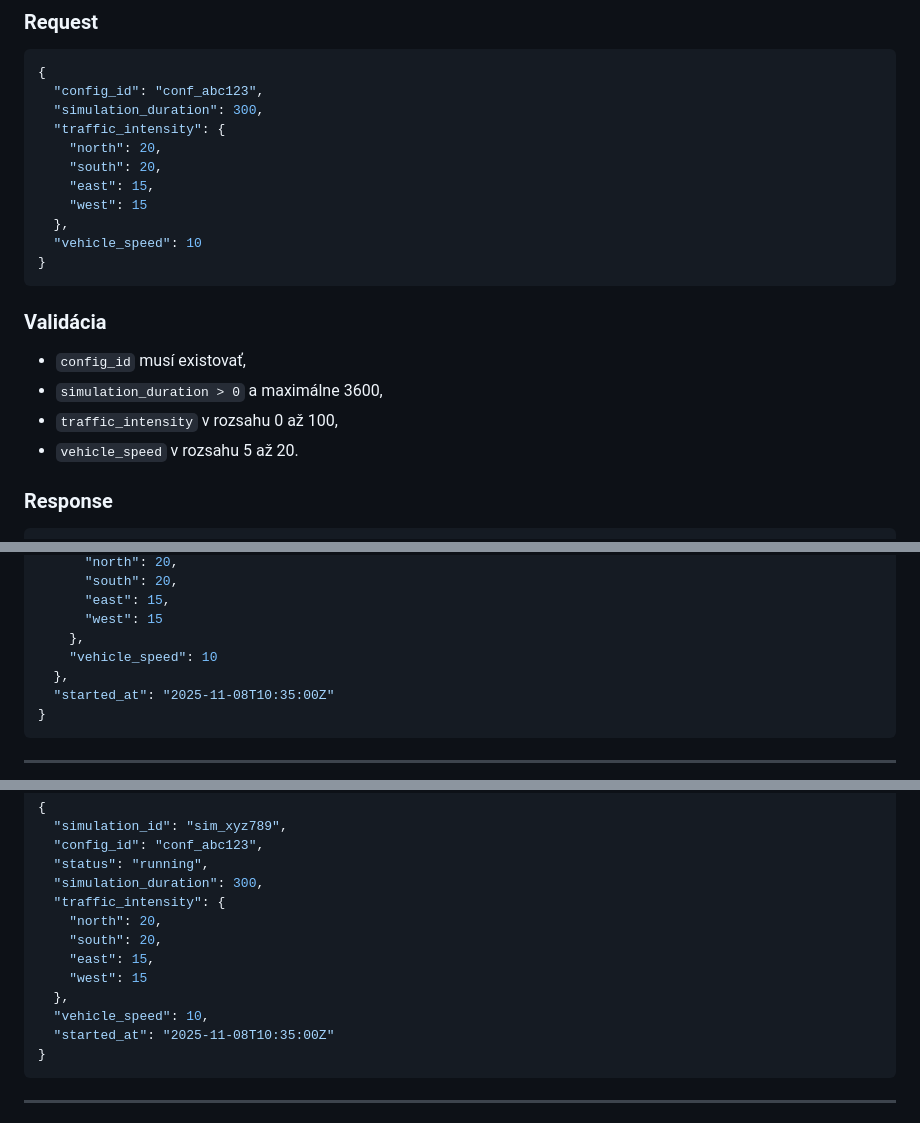
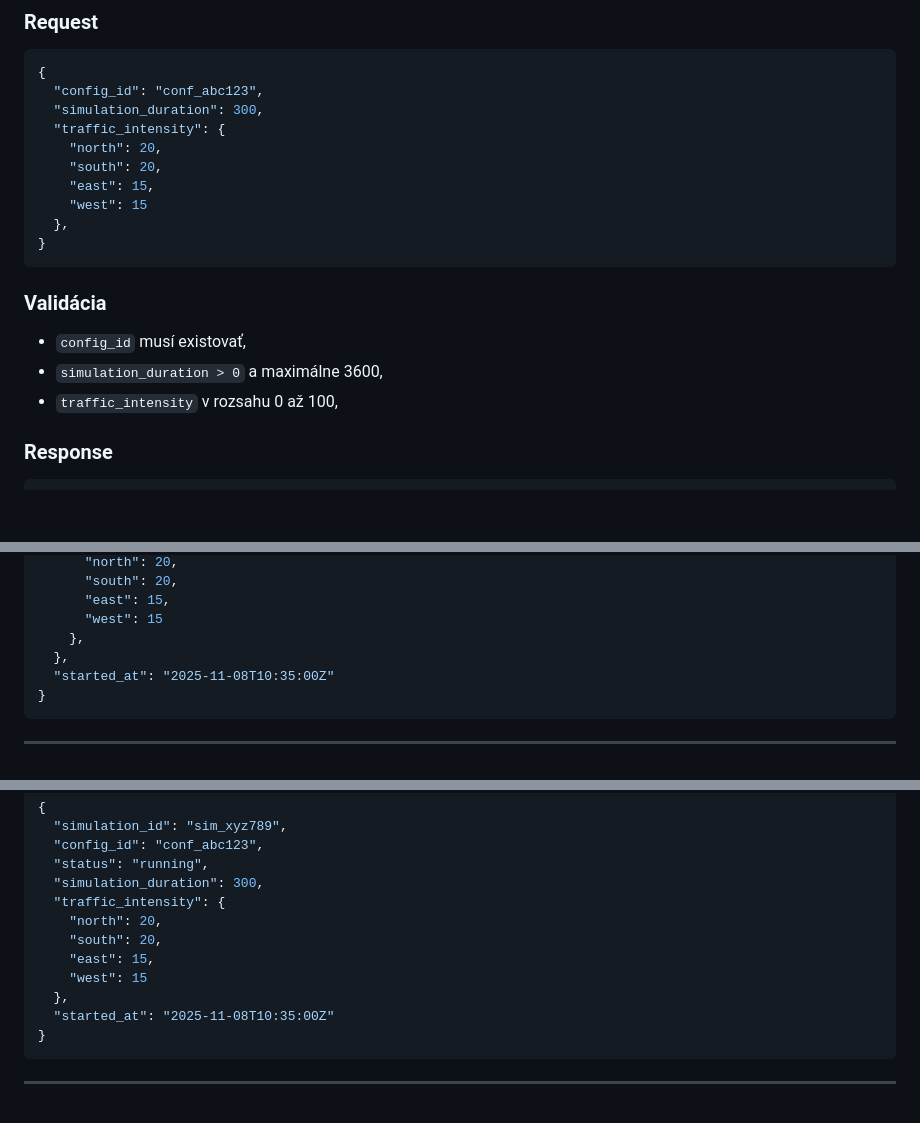
Before and after one commit to eliskajakabova/krizovatka, a Markdown page: doc/api - upravene.md, 3 parts joined by grey strips. Rendered like a GitHub page; blank space fills up the shorter version.

Commit message:
Update api - upravene.md
Odstránenie nepoužitých parametrov

````diff
--- a/doc/api - upravene.md
+++ b/doc/api - upravene.md
@@ -281,7 +281,6 @@ Spustí simuláciu na základe existujúcej konfigurácie.
     "east": 15,
     "west": 15
   },
-  "vehicle_speed": 10
 }
 ```
 
@@ -289,7 +288,6 @@ Spustí simuláciu na základe existujúcej konfigurácie.
 - `config_id` musí existovať,
 - `simulation_duration > 0` a maximálne 3600,
 - `traffic_intensity` v rozsahu 0 až 100,
-- `vehicle_speed` v rozsahu 5 až 20.
 
 ### Response
 ```json
@@ -308,7 +306,6 @@ Spustí simuláciu na základe existujúcej konfigurácie.
       "east": 15,
       "west": 15
     },
-    "vehicle_speed": 10
   },
   "started_at": "2025-11-08T10:35:00Z"
 }
@@ -366,7 +363,6 @@ Vráti detail simulácie.
     "east": 15,
     "west": 15
   },
-  "vehicle_speed": 10,
   "started_at": "2025-11-08T10:35:00Z"
 }
 ```
````
